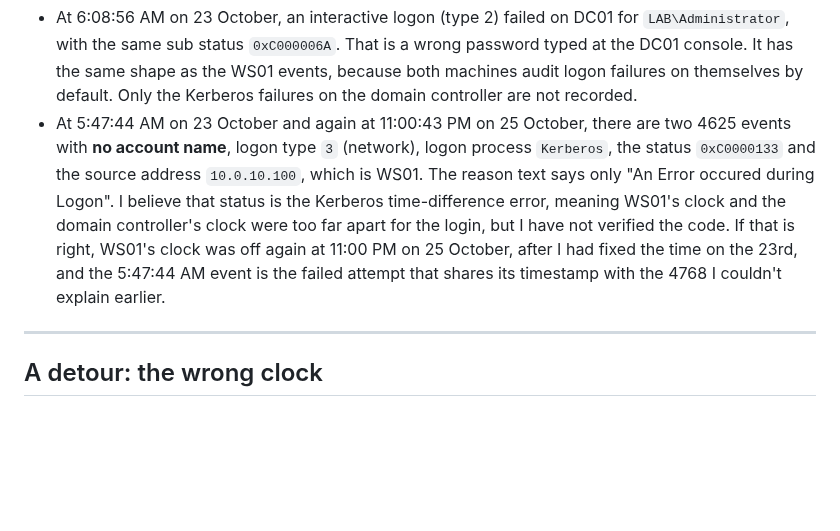
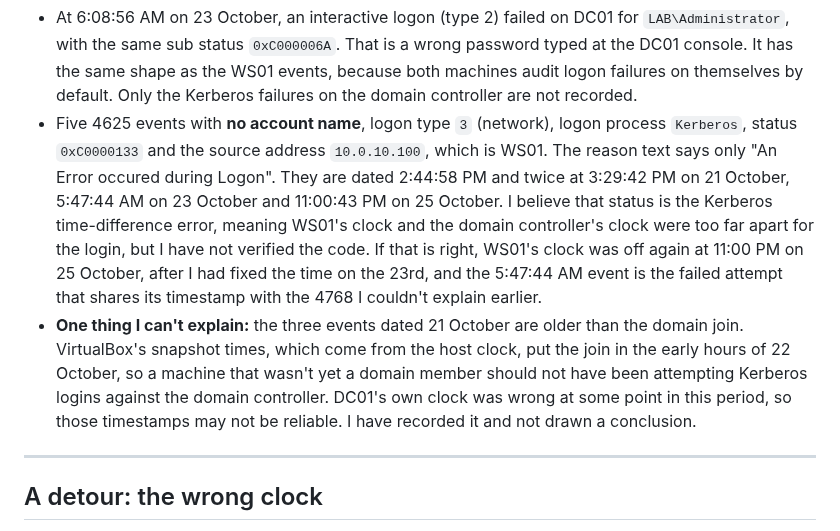
Before and after one commit to Mulandii/hybrid-identity-detection-lab, a Markdown page: docs/blog-drafts/2026-10-25-creating-breaking-and-fixing-ad-objects.md, the part around one of its changes. Drawn GitHub-style; blank space fills up the shorter version.

```diff
--- a/docs/blog-drafts/2026-10-25-creating-breaking-and-fixing-ad-objects.md
+++ b/docs/blog-drafts/2026-10-25-creating-breaking-and-fixing-ad-objects.md
@@ -326,5 +333,6 @@ Sub Status `0xC000006A` is the wrong-password code. `0xC0000072` would be a disa
 * At 6:08:56 AM on 23 October, an interactive logon (type 2) failed on DC01 for `LAB\Administrator`, with the same sub status `0xC000006A`. That is a wrong password typed at the DC01 console. It has the same shape as the WS01 events, because both machines audit logon failures on themselves by default. Only the Kerberos failures on the domain controller are not recorded.
-* At 5:47:44 AM on 23 October and again at 11:00:43 PM on 25 October, there are two 4625 events with **no account name**, logon type `3` (network), logon process `Kerberos`, the status `0xC0000133` and the source address `10.0.10.100`, which is WS01. The reason text says only "An Error occured during Logon". I believe that status is the Kerberos time-difference error, meaning WS01's clock and the domain controller's clock were too far apart for the login, but I have not verified the code. If that is right, WS01's clock was off again at 11:00 PM on 25 October, after I had fixed the time on the 23rd, and the 5:47:44 AM event is the failed attempt that shares its timestamp with the 4768 I couldn't explain earlier.
+* Five 4625 events with **no account name**, logon type `3` (network), logon process `Kerberos`, status `0xC0000133` and the source address `10.0.10.100`, which is WS01. The reason text says only "An Error occured during Logon". They are dated 2:44:58 PM and twice at 3:29:42 PM on 21 October, 5:47:44 AM on 23 October and 11:00:43 PM on 25 October. I believe that status is the Kerberos time-difference error, meaning WS01's clock and the domain controller's clock were too far apart for the login, but I have not verified the code. If that is right, WS01's clock was off again at 11:00 PM on 25 October, after I had fixed the time on the 23rd, and the 5:47:44 AM event is the failed attempt that shares its timestamp with the 4768 I couldn't explain earlier.
+* **One thing I can't explain:** the three events dated 21 October are older than the domain join. VirtualBox's snapshot times, which come from the host clock, put the join in the early hours of 22 October, so a machine that wasn't yet a domain member should not have been attempting Kerberos logins against the domain controller. DC01's own clock was wrong at some point in this period, so those timestamps may not be reliable. I have recorded it and not drawn a conclusion.
 
 
 ---
```
Also changed, not shown: other parts of docs/blog-drafts/2026-10-25-creating-breaking-and-fixing-ad-objects.md (+7 -0 lines), docs/open-items.md (+1 -1 lines), docs/screenshots/dc01-failed-logons-4625.png (added), docs/screenshots/ws01-failed-logons-4625.png (added).
